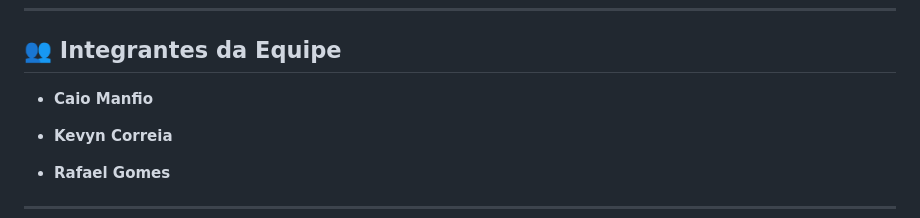
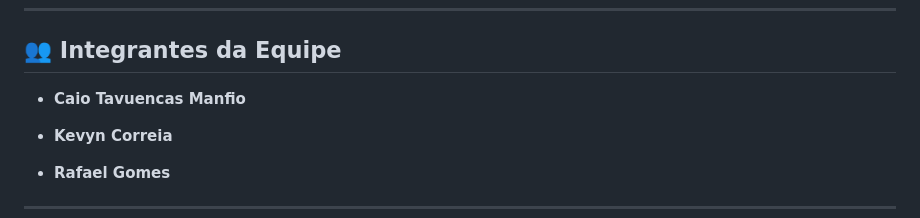
Before and after one commit to manfiox/Korpuz-FitBot-Startup-Explorer-Hackteen, a Markdown page: README.md, the part around the change. GitHub-like rendering.

Commit message:
últimas alterações

```diff
--- a/README.md
+++ b/README.md
@@ -14,7 +14,7 @@
 
 ## 👥 Integrantes da Equipe
 
-- **Caio Manfio**
+- **Caio Tavuencas Manfio**
 
 - **Kevyn Correia**
 
```
